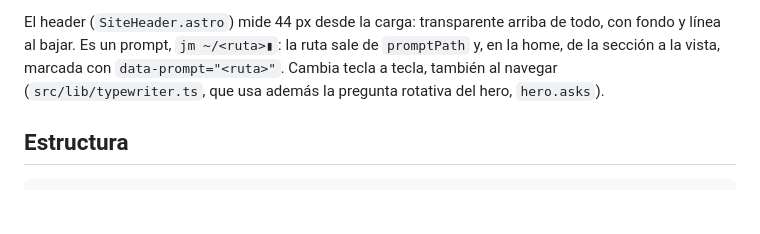
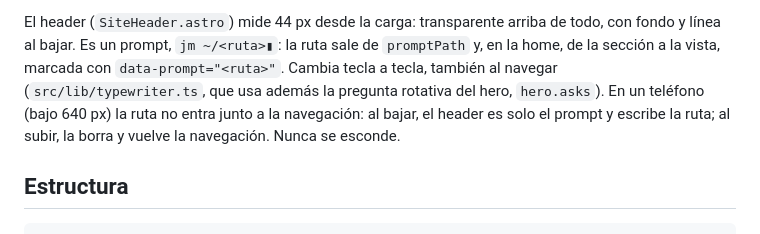
Before and after one commit to john-Mcan/jmcan-dev, a Markdown page: AGENTS.md, the part around one of its changes. Drawn GitHub-style; blank space fills up the shorter version.

```diff
--- a/AGENTS.md
+++ b/AGENTS.md
@@ -58,7 +63,9 @@ Las páginas declaran qué imprime la grilla con atributos:
 El header (`SiteHeader.astro`) mide 44 px desde la carga: transparente arriba de todo, con fondo y
 línea al bajar. Es un prompt, `jm ~/<ruta>▮`: la ruta sale de `promptPath` y, en la home, de la
 sección a la vista, marcada con `data-prompt="<ruta>"`. Cambia tecla a tecla, también al navegar
-(`src/lib/typewriter.ts`, que usa además la pregunta rotativa del hero, `hero.asks`).
+(`src/lib/typewriter.ts`, que usa además la pregunta rotativa del hero, `hero.asks`). En un
+teléfono (bajo 640 px) la ruta no entra junto a la navegación: al bajar, el header es solo el
+prompt y escribe la ruta; al subir, la borra y vuelve la navegación. Nunca se esconde.
 
 ## Estructura
 
```
Also changed, not shown: other parts of AGENTS.md (+12 -7 lines), docs/grid-field-extending.md (+14 -0 lines), docs/sesion-2026-10-02-hero-vivo.md (+54 -0 lines).
